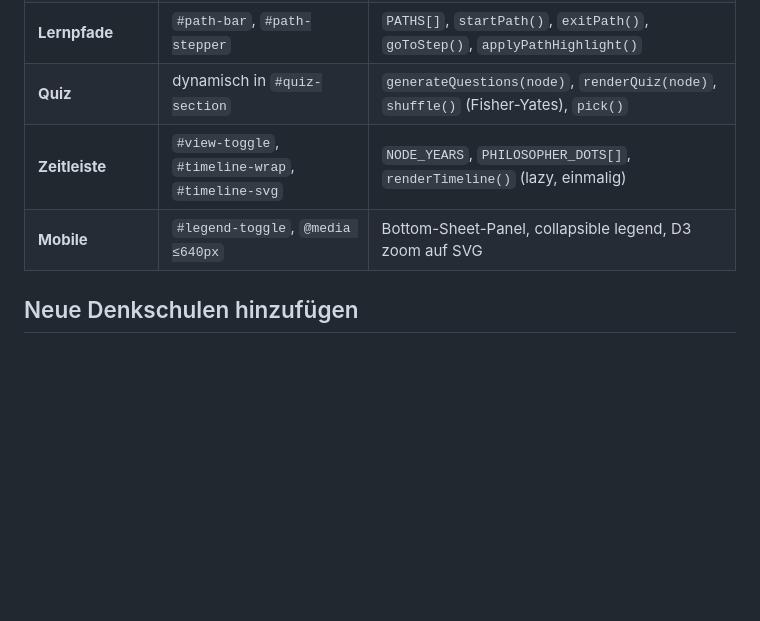
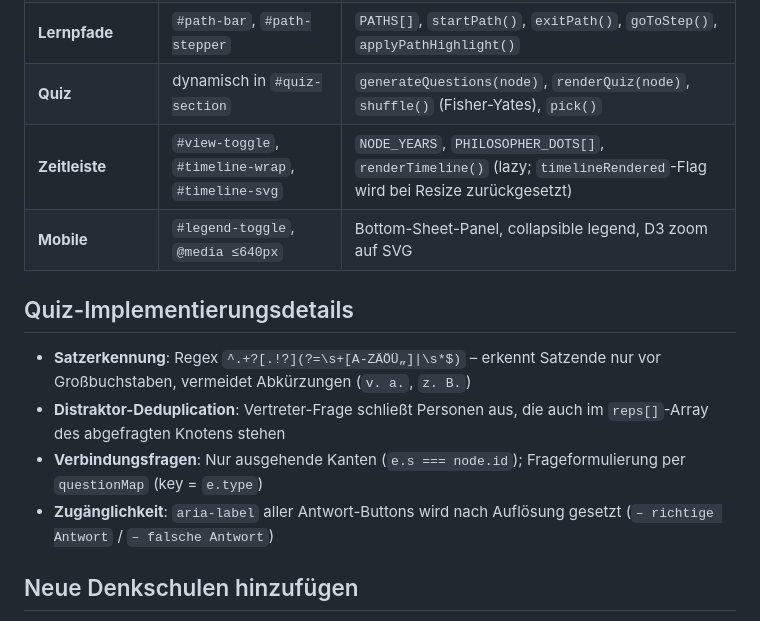
Before and after one commit to S540d/philosophen, a Markdown page: CLAUDE.md, the part around the change. Rendered like a GitHub page; blank space fills up the shorter version.

Commit message:
docs: CLAUDE.md – Timeline-Flag und Quiz-Details aktualisieren
https://claude.ai/code/session_01GqsXkvPBEdnwBKzXomP1YK

```diff
--- a/CLAUDE.md
+++ b/CLAUDE.md
@@ -58,8 +58,15 @@ Ordnet Knoten in horizontalen Swim-Lanes nach Epoche an. Gibt `posMap` (id → {
 | **Lernfortschritt** | `#progress-wrap`, `#progress-bar-fill` | `visited` Set, `favorites` Set, `updateProgress()`, localStorage |
 | **Lernpfade** | `#path-bar`, `#path-stepper` | `PATHS[]`, `startPath()`, `exitPath()`, `goToStep()`, `applyPathHighlight()` |
 | **Quiz** | dynamisch in `#quiz-section` | `generateQuestions(node)`, `renderQuiz(node)`, `shuffle()` (Fisher-Yates), `pick()` |
-| **Zeitleiste** | `#view-toggle`, `#timeline-wrap`, `#timeline-svg` | `NODE_YEARS`, `PHILOSOPHER_DOTS[]`, `renderTimeline()` (lazy, einmalig) |
+| **Zeitleiste** | `#view-toggle`, `#timeline-wrap`, `#timeline-svg` | `NODE_YEARS`, `PHILOSOPHER_DOTS[]`, `renderTimeline()` (lazy; `timelineRendered`-Flag wird bei Resize zurückgesetzt) |
 | **Mobile** | `#legend-toggle`, `@media ≤640px` | Bottom-Sheet-Panel, collapsible legend, D3 zoom auf SVG |
+
+## Quiz-Implementierungsdetails
+
+- **Satzerkennung**: Regex `^.+?[.!?](?=\s+[A-ZÄÖÜ„]|\s*$)` – erkennt Satzende nur vor Großbuchstaben, vermeidet Abkürzungen (`v. a.`, `z. B.`)
+- **Distraktor-Deduplication**: Vertreter-Frage schließt Personen aus, die auch im `reps[]`-Array des abgefragten Knotens stehen
+- **Verbindungsfragen**: Nur ausgehende Kanten (`e.s === node.id`); Frageformulierung per `questionMap` (key = `e.type`)
+- **Zugänglichkeit**: `aria-label` aller Antwort-Buttons wird nach Auflösung gesetzt (`– richtige Antwort` / `– falsche Antwort`)
 
 ## Neue Denkschulen hinzufügen
 
```
